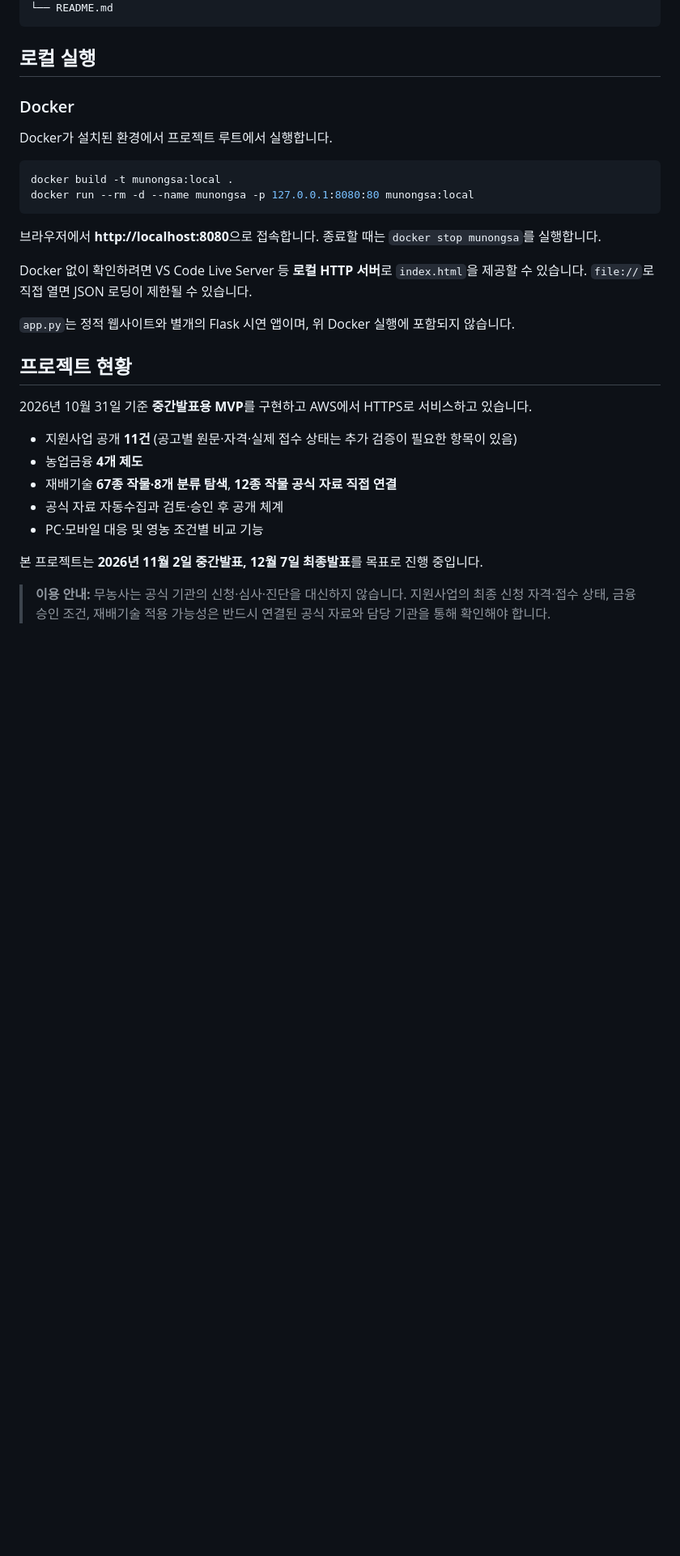
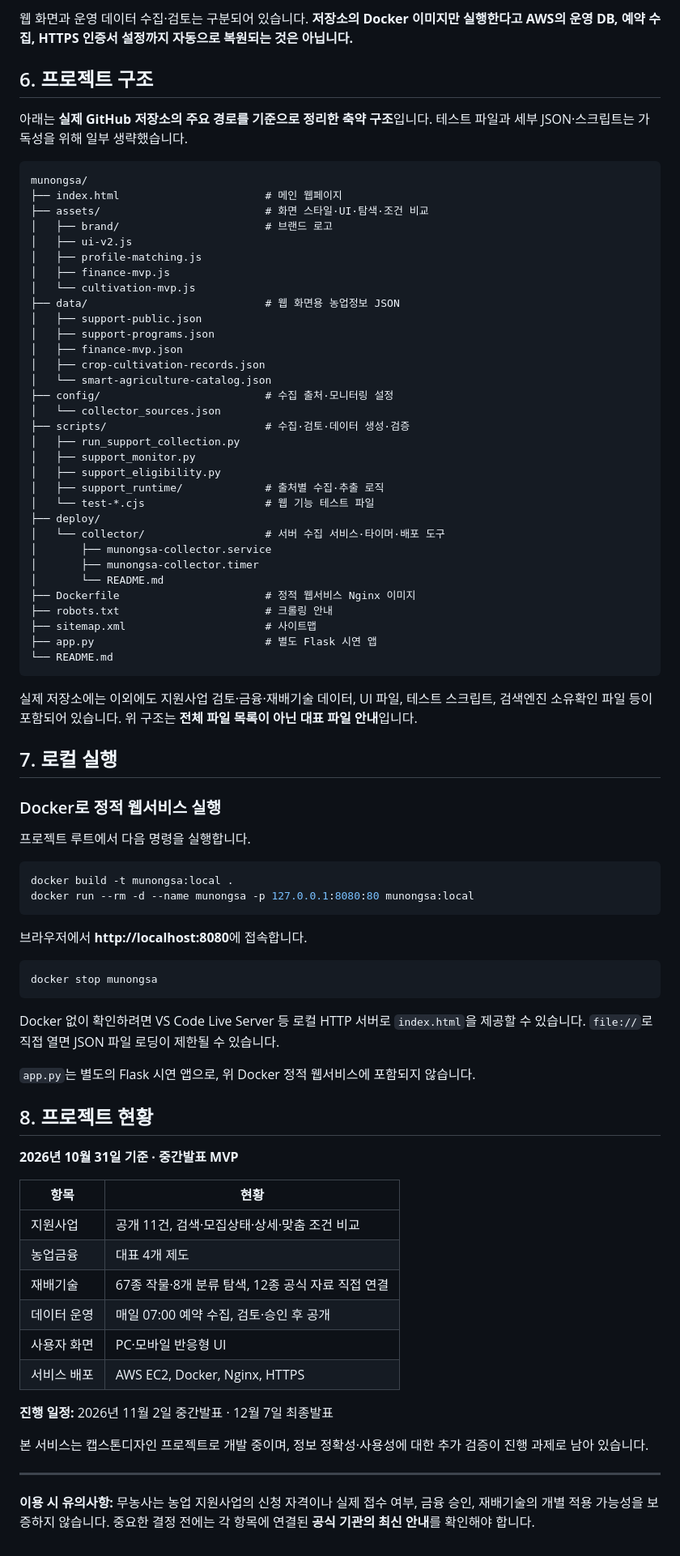
Before and after one commit to maljaehyeok/munongsa, a Markdown page: README.md, the part around one of its changes. Shown at 81% size. Rendered like a GitHub page; blank space fills up the shorter version.

Commit message:
docs: expand public README around three core services and verified repository structure

````diff
--- a/README.md
+++ b/README.md
@@ -59,33 +126,84 @@
+웹 화면과 운영 데이터 수집·검토는 구분되어 있습니다. **저장소의 Docker 이미지만 실행한다고 AWS의 운영 DB, 예약 수집, HTTPS 인증서 설정까지 자동으로 복원되는 것은 아닙니다.**
+
+## 6. 프로젝트 구조
+
+아래는 **실제 GitHub 저장소의 주요 경로를 기준으로 정리한 축약 구조**입니다. 테스트 파일과 세부 JSON·스크립트는 가독성을 위해 일부 생략했습니다.
+
+```text
+munongsa/
+├── index.html                       # 메인 웹페이지
+├── assets/                          # 화면 스타일·UI·탐색·조건 비교
+│   ├── brand/                       # 브랜드 로고
+│   ├── ui-v2.js
+│   ├── profile-matching.js
+│   ├── finance-mvp.js
+│   └── cultivation-mvp.js
+├── data/                            # 웹 화면용 농업정보 JSON
+│   ├── support-public.json
+│   ├── support-programs.json
+│   ├── finance-mvp.json
+│   ├── crop-cultivation-records.json
+│   └── smart-agriculture-catalog.json
+├── config/                          # 수집 출처·모니터링 설정
+│   └── collector_sources.json
+├── scripts/                         # 수집·검토·데이터 생성·검증
+│   ├── run_support_collection.py
+│   ├── support_monitor.py
+│   ├── support_eligibility.py
+│   ├── support_runtime/             # 출처별 수집·추출 로직
+│   └── test-*.cjs                   # 웹 기능 테스트 파일
+├── deploy/
+│   └── collector/                   # 서버 수집 서비스·타이머·배포 도구
+│       ├── munongsa-collector.service
+│       ├── munongsa-collector.timer
+│       └── README.md
+├── Dockerfile                       # 정적 웹서비스 Nginx 이미지
+├── robots.txt                       # 크롤링 안내
+├── sitemap.xml                      # 사이트맵
+├── app.py                           # 별도 Flask 시연 앱
 └── README.md
 ```
 
-## 로컬 실행
+실제 저장소에는 이외에도 지원사업 검토·금융·재배기술 데이터, UI 파일, 테스트 스크립트, 검색엔진 소유확인 파일 등이 포함되어 있습니다. 위 구조는 **전체 파일 목록이 아닌 대표 파일 안내**입니다.
 
-### Docker
+## 7. 로컬 실행
 
-Docker가 설치된 환경에서 프로젝트 루트에서 실행합니다.
+### Docker로 정적 웹서비스 실행
+
+프로젝트 루트에서 다음 명령을 실행합니다.
 
 ```bash
 docker build -t munongsa:local .
 docker run --rm -d --name munongsa -p 127.0.0.1:8080:80 munongsa:local
 ```
 
-브라우저에서 **http://localhost:8080**으로 접속합니다. 종료할 때는 `docker stop munongsa`를 실행합니다.
+브라우저에서 **http://localhost:8080**에 접속합니다.
 
-Docker 없이 확인하려면 VS Code Live Server 등 **로컬 HTTP 서버**로 `index.html`을 제공할 수 있습니다. `file://`로 직접 열면 JSON 로딩이 제한될 수 있습니다.
+```bash
+docker stop munongsa
+```
 
-`app.py`는 정적 웹사이트와 별개의 Flask 시연 앱이며, 위 Docker 실행에 포함되지 않습니다.
+Docker 없이 확인하려면 VS Code Live Server 등 로컬 HTTP 서버로 `index.html`을 제공할 수 있습니다. `file://`로 직접 열면 JSON 파일 로딩이 제한될 수 있습니다.
 
-## 프로젝트 현황
+`app.py`는 별도의 Flask 시연 앱으로, 위 Docker 정적 웹서비스에 포함되지 않습니다.
 
-2026년 10월 31일 기준 **중간발표용 MVP**를 구현하고 AWS에서 HTTPS로 서비스하고 있습니다.
+## 8. 프로젝트 현황
 
-- 지원사업 공개 **11건** (공고별 원문·자격·실제 접수 상태는 추가 검증이 필요한 항목이 있음)
-- 농업금융 **4개 제도**
-- 재배기술 **67종 작물·8개 분류 탐색**, **12종 작물 공식 자료 직접 연결**
-- 공식 자료 자동수집과 검토·승인 후 공개 체계
-- PC·모바일 대응 및 영농 조건별 비교 기능
+**2026년 10월 31일 기준 · 중간발표 MVP**
 
-본 프로젝트는 **2026년 11월 2일 중간발표, 12월 7일 최종발표**를 목표로 진행 중입니다.
+| 항목 | 현황 |
+| --- | --- |
+| 지원사업 | 공개 11건, 검색·모집상태·상세·맞춤 조건 비교 |
+| 농업금융 | 대표 4개 제도 |
+| 재배기술 | 67종 작물·8개 분류 탐색, 12종 공식 자료 직접 연결 |
+| 데이터 운영 | 매일 07:00 예약 수집, 검토·승인 후 공개 |
+| 사용자 화면 | PC·모바일 반응형 UI |
+| 서비스 배포 | AWS EC2, Docker, Nginx, HTTPS |
 
-> **이용 안내:** 무농사는 공식 기관의 신청·심사·진단을 대신하지 않습니다. 지원사업의 최종 신청 자격·접수 상태, 금융 승인 조건, 재배기술 적용 가능성은 반드시 연결된 공식 자료와 담당 기관을 통해 확인해야 합니다.
+**진행 일정:** 2026년 11월 2일 중간발표 · 12월 7일 최종발표
+
+본 서비스는 캡스톤디자인 프로젝트로 개발 중이며, 정보 정확성·사용성에 대한 추가 검증이 진행 과제로 남아 있습니다.
+
+---
+
+**이용 시 유의사항:** 무농사는 농업 지원사업의 신청 자격이나 실제 접수 여부, 금융 승인, 재배기술의 개별 적용 가능성을 보증하지 않습니다. 중요한 결정 전에는 각 항목에 연결된 **공식 기관의 최신 안내**를 확인해야 합니다.
````
Also changed, not shown: other parts of README.md (+104 -37 lines).
